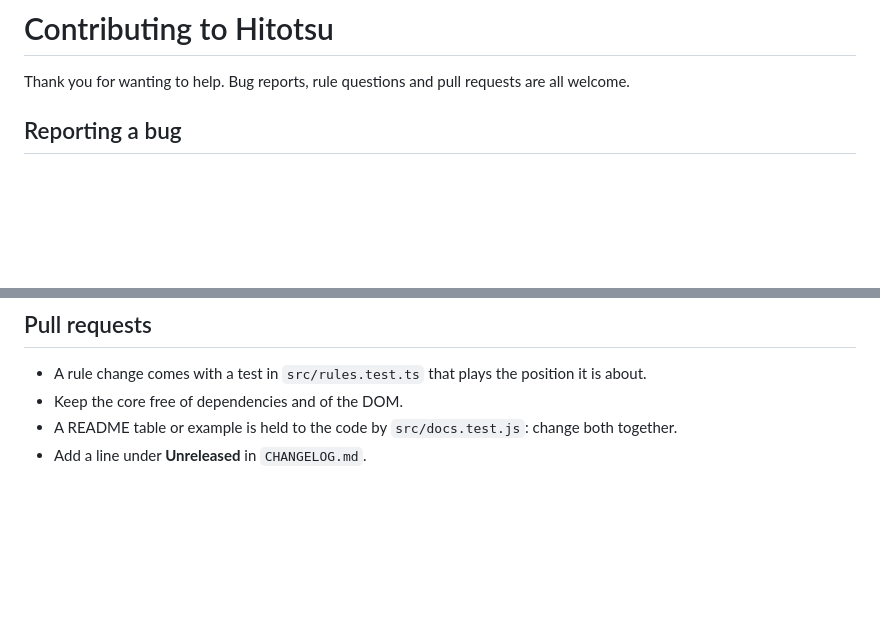
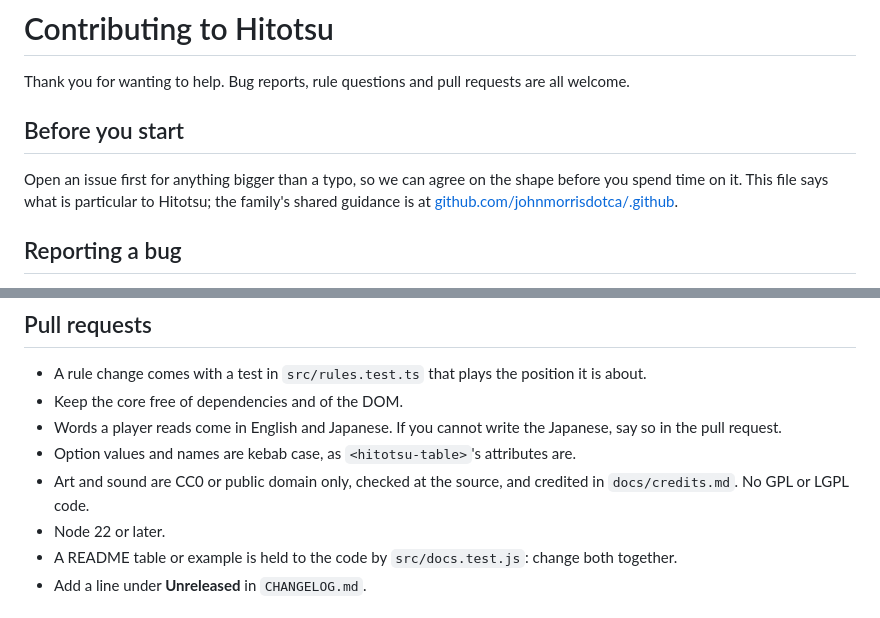
Before and after one commit to johnmorrisdotca/hitotsu, a Markdown page: CONTRIBUTING.md, 2 parts joined by grey strips. Rendered like a GitHub page; blank space fills up the shorter version.

Commit message:
SECURITY.md from the family's shared one, and CONTRIBUTING agrees with the shared guidance and adds translations, house rules and releasing

```diff
--- a/CONTRIBUTING.md
+++ b/CONTRIBUTING.md
@@ -2,6 +2,13 @@
 
 Thank you for wanting to help. Bug reports, rule questions and pull requests
 are all welcome.
+
+## Before you start
+
+Open an issue first for anything bigger than a typo, so we can agree on the
+shape before you spend time on it. This file says what is particular to
+Hitotsu; the family's shared guidance is at
+[github.com/johnmorrisdotca/.github](https://github.com/johnmorrisdotca/.github/blob/main/CONTRIBUTING.md).
 
 ## Reporting a bug
 
@@ -64,6 +71,12 @@ pnpm test:package     # packed, installed from the tarball, and used as publishe
 - A rule change comes with a test in `src/rules.test.ts` that plays the
   position it is about.
 - Keep the core free of dependencies and of the DOM.
+- Words a player reads come in English and Japanese. If you cannot write the
+  Japanese, say so in the pull request.
+- Option values and names are kebab case, as `<hitotsu-table>`'s attributes are.
+- Art and sound are CC0 or public domain only, checked at the source, and
+  credited in `docs/credits.md`. No GPL or LGPL code.
+- Node 22 or later.
 - A README table or example is held to the code by `src/docs.test.js`: change
   both together.
 - Add a line under **Unreleased** in `CHANGELOG.md`.
```
Also changed, not shown: SECURITY.md (added, +15 -0 lines).
